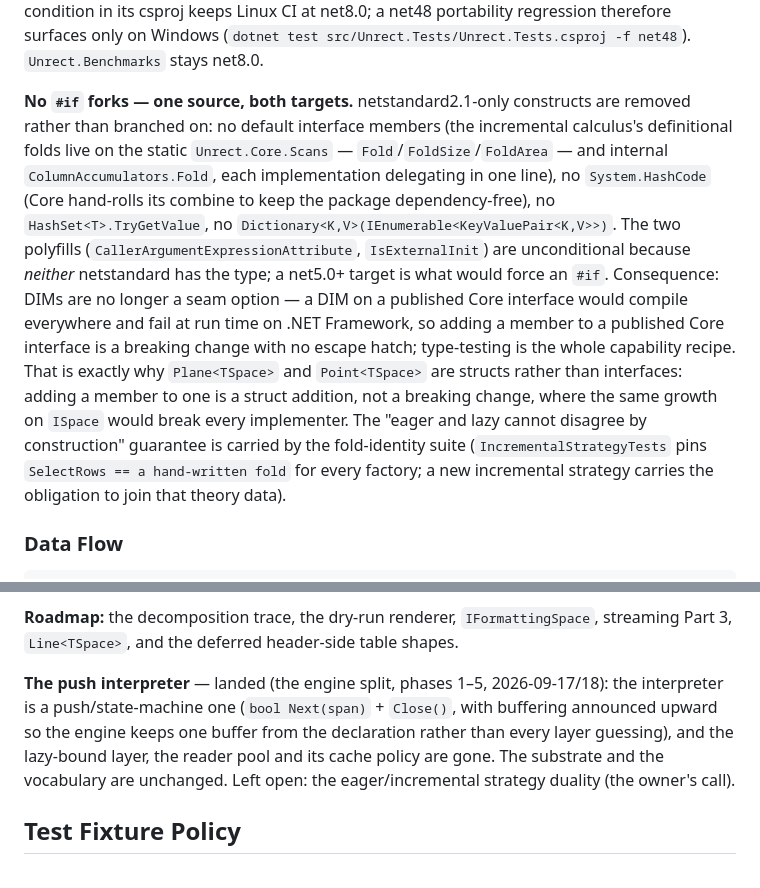
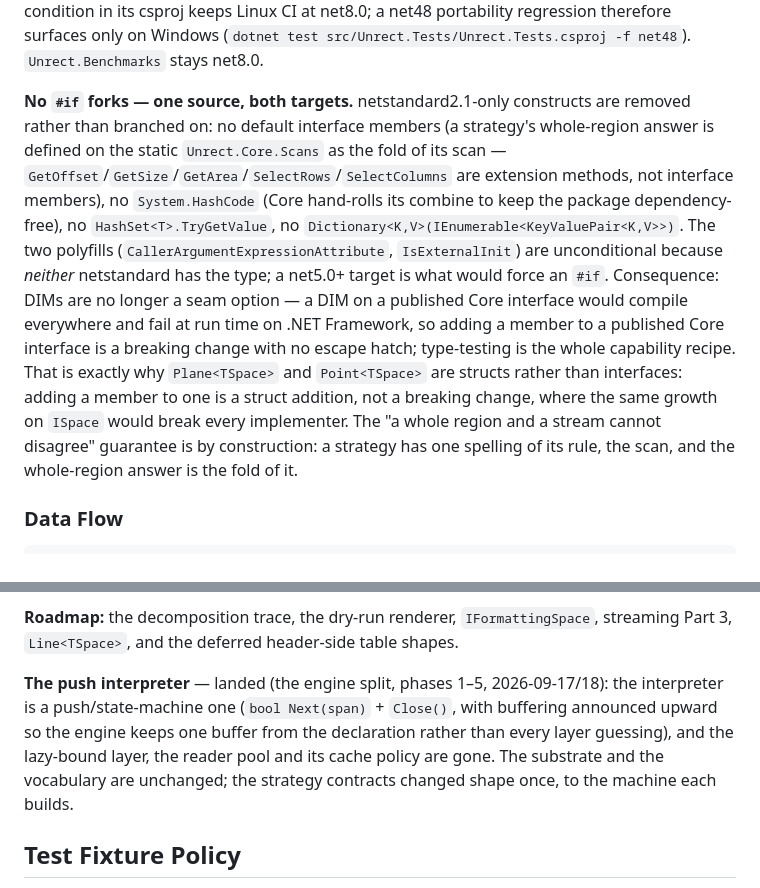
Before and after one commit to jasonmcboyd/Unrect, a Markdown page: CLAUDE.md, 2 parts joined by grey strips. Drawn GitHub-style.

```diff
--- a/CLAUDE.md
+++ b/CLAUDE.md
@@ -51,7 +51,7 @@ A "space" answers four canonical questions about a coordinate grid: its extent,
 
 All five library projects multi-target `netstandard2.0;netstandard2.1` (since 2026-09-05), so the packages install on .NET Framework 4.6.1+ as well as .NET Core/5+. `Unrect.Tests` is `net8.0` everywhere and `net8.0;net48` on Windows — the net48 leg cannot run on Linux, so an OS condition in its csproj keeps Linux CI at net8.0; a net48 portability regression therefore surfaces only on Windows (`dotnet test src/Unrect.Tests/Unrect.Tests.csproj -f net48`). `Unrect.Benchmarks` stays net8.0.
 
-**No `#if` forks — one source, both targets.** netstandard2.1-only constructs are removed rather than branched on: no default interface members (the incremental calculus's definitional folds live on the static `Unrect.Core.Scans` — `Fold`/`FoldSize`/`FoldArea` — and internal `ColumnAccumulators.Fold`, each implementation delegating in one line), no `System.HashCode` (Core hand-rolls its combine to keep the package dependency-free), no `HashSet<T>.TryGetValue`, no `Dictionary<K,V>(IEnumerable<KeyValuePair<K,V>>)`. The two polyfills (`CallerArgumentExpressionAttribute`, `IsExternalInit`) are unconditional because *neither* netstandard has the type; a net5.0+ target is what would force an `#if`. Consequence: DIMs are no longer a seam option — a DIM on a published Core interface would compile everywhere and fail at run time on .NET Framework, so adding a member to a published Core interface is a breaking change with no escape hatch; type-testing is the whole capability recipe. That is exactly why `Plane<TSpace>` and `Point<TSpace>` are structs rather than interfaces: adding a member to one is a struct addition, not a breaking change, where the same growth on `ISpace` would break every implementer. The "eager and lazy cannot disagree by construction" guarantee is carried by the fold-identity suite (`IncrementalStrategyTests` pins `SelectRows == a hand-written fold` for every factory; a new incremental strategy carries the obligation to join that theory data).
+**No `#if` forks — one source, both targets.** netstandard2.1-only constructs are removed rather than branched on: no default interface members (a strategy's whole-region answer is defined on the static `Unrect.Core.Scans` as the fold of its scan — `GetOffset`/`GetSize`/`GetArea`/`SelectRows`/`SelectColumns` are extension methods, not interface members), no `System.HashCode` (Core hand-rolls its combine to keep the package dependency-free), no `HashSet<T>.TryGetValue`, no `Dictionary<K,V>(IEnumerable<KeyValuePair<K,V>>)`. The two polyfills (`CallerArgumentExpressionAttribute`, `IsExternalInit`) are unconditional because *neither* netstandard has the type; a net5.0+ target is what would force an `#if`. Consequence: DIMs are no longer a seam option — a DIM on a published Core interface would compile everywhere and fail at run time on .NET Framework, so adding a member to a published Core interface is a breaking change with no escape hatch; type-testing is the whole capability recipe. That is exactly why `Plane<TSpace>` and `Point<TSpace>` are structs rather than interfaces: adding a member to one is a struct addition, not a breaking change, where the same growth on `ISpace` would break every implementer. The "a whole region and a stream cannot disagree" guarantee is by construction: a strategy has one spelling of its rule, the scan, and the whole-region answer is the fold of it.
 
 ### Data Flow
 
@@ -161,7 +161,7 @@ The design record for this arc is `docs/design/point-and-line-spec.md` (a record
 
 **Roadmap:** the decomposition trace, the dry-run renderer, `IFormattingSpace`, streaming Part 3, `Line<TSpace>`, and the deferred header-side table shapes.
 
-**The push interpreter** — landed (the engine split, phases 1–5, 2026-09-17/18): the interpreter is a push/state-machine one (`bool Next(span)` + `Close()`, with buffering announced upward so the engine keeps one buffer from the declaration rather than every layer guessing), and the lazy-bound layer, the reader pool and its cache policy are gone. The substrate and the vocabulary are unchanged. Left open: the eager/incremental strategy duality (the owner's call).
+**The push interpreter** — landed (the engine split, phases 1–5, 2026-09-17/18): the interpreter is a push/state-machine one (`bool Next(span)` + `Close()`, with buffering announced upward so the engine keeps one buffer from the declaration rather than every layer guessing), and the lazy-bound layer, the reader pool and its cache policy are gone. The substrate and the vocabulary are unchanged; the strategy contracts changed shape once, to the machine each builds.
 
 ## Test Fixture Policy
 
```
Also changed, not shown: other parts of CLAUDE.md (+4 -4 lines), docs/design/engine-split.md (+3 -3 lines), docs/design/push-interpreter.md (+9 -5 lines).
